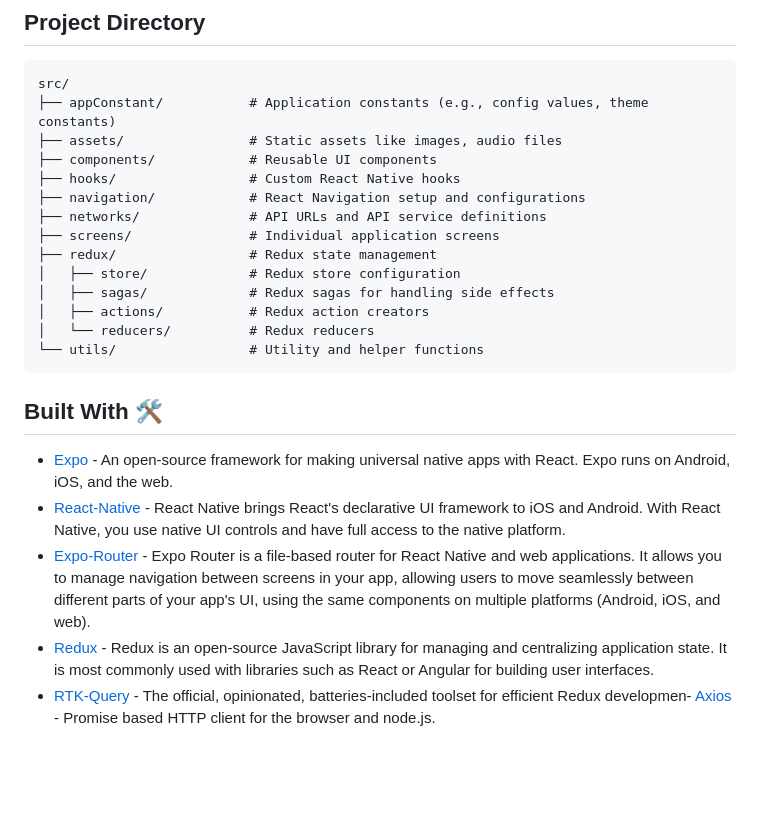
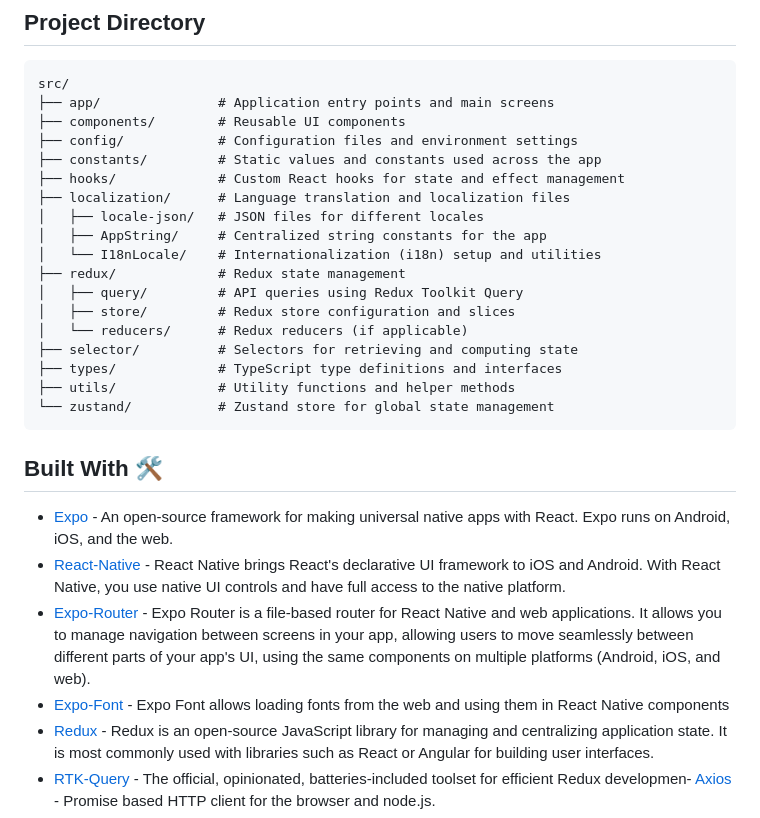
Before and after one commit to piashcse/react-native-boilerplate, a Markdown page: README.md, the part around the change. Drawn GitHub-style; blank space fills up the shorter version.

````diff
--- a/README.md
+++ b/README.md
@@ -14,19 +14,23 @@ Expo Boilerplate based on RTK Query and Redux architecture <br>
 
 ```
 src/
-├── appConstant/           # Application constants (e.g., config values, theme constants)
-├── assets/                # Static assets like images, audio files
-├── components/            # Reusable UI components
-├── hooks/                 # Custom React Native hooks
-├── navigation/            # React Navigation setup and configurations
-├── networks/              # API URLs and API service definitions
-├── screens/               # Individual application screens
-├── redux/                 # Redux state management
-│   ├── store/             # Redux store configuration
-│   ├── sagas/             # Redux sagas for handling side effects
-│   ├── actions/           # Redux action creators
-│   └── reducers/          # Redux reducers
-└── utils/                 # Utility and helper functions
+├── app/               # Application entry points and main screens
+├── components/        # Reusable UI components
+├── config/            # Configuration files and environment settings
+├── constants/         # Static values and constants used across the app
+├── hooks/             # Custom React hooks for state and effect management
+├── localization/      # Language translation and localization files
+│   ├── locale-json/   # JSON files for different locales
+│   ├── AppString/     # Centralized string constants for the app
+│   └── I18nLocale/    # Internationalization (i18n) setup and utilities
+├── redux/             # Redux state management
+│   ├── query/         # API queries using Redux Toolkit Query
+│   ├── store/         # Redux store configuration and slices
+│   └── reducers/      # Redux reducers (if applicable)
+├── selector/          # Selectors for retrieving and computing state
+├── types/             # TypeScript type definitions and interfaces
+├── utils/             # Utility functions and helper methods
+└── zustand/           # Zustand store for global state management
 ```
 
 ## Built With 🛠
@@ -34,6 +38,7 @@ src/
 - [Expo](https://github.com/expo/expo) - An open-source framework for making universal native apps with React. Expo runs on Android, iOS, and the web.
 - [React-Native](https://reactnative.dev/) - React Native brings React's declarative UI framework to iOS and Android. With React Native, you use native UI controls and have full access to the native platform.
 - [Expo-Router](https://docs.expo.dev/router/introduction/) - Expo Router is a file-based router for React Native and web applications. It allows you to manage navigation between screens in your app, allowing users to move seamlessly between different parts of your app's UI, using the same components on multiple platforms (Android, iOS, and web).
+- [Expo-Font](https://docs.expo.dev/versions/latest/sdk/font/) - Expo Font allows loading fonts from the web and using them in React Native components
 - [Redux](https://redux.js.org/) - Redux is an open-source JavaScript library for managing and centralizing application state. It is most commonly used with libraries such as React or Angular for building user interfaces.
 - [RTK-Query](https://redux-toolkit.js.org/) - The official, opinionated, batteries-included toolset for efficient Redux developmen- [Axios](https://github.com/axios/axios) - Promise based HTTP client for the browser and node.js.
 - [Redux-toolkit](https://redux-toolkit.js.org/) - The official, opinionated, batteries-included toolset for efficient Redux development.
````
